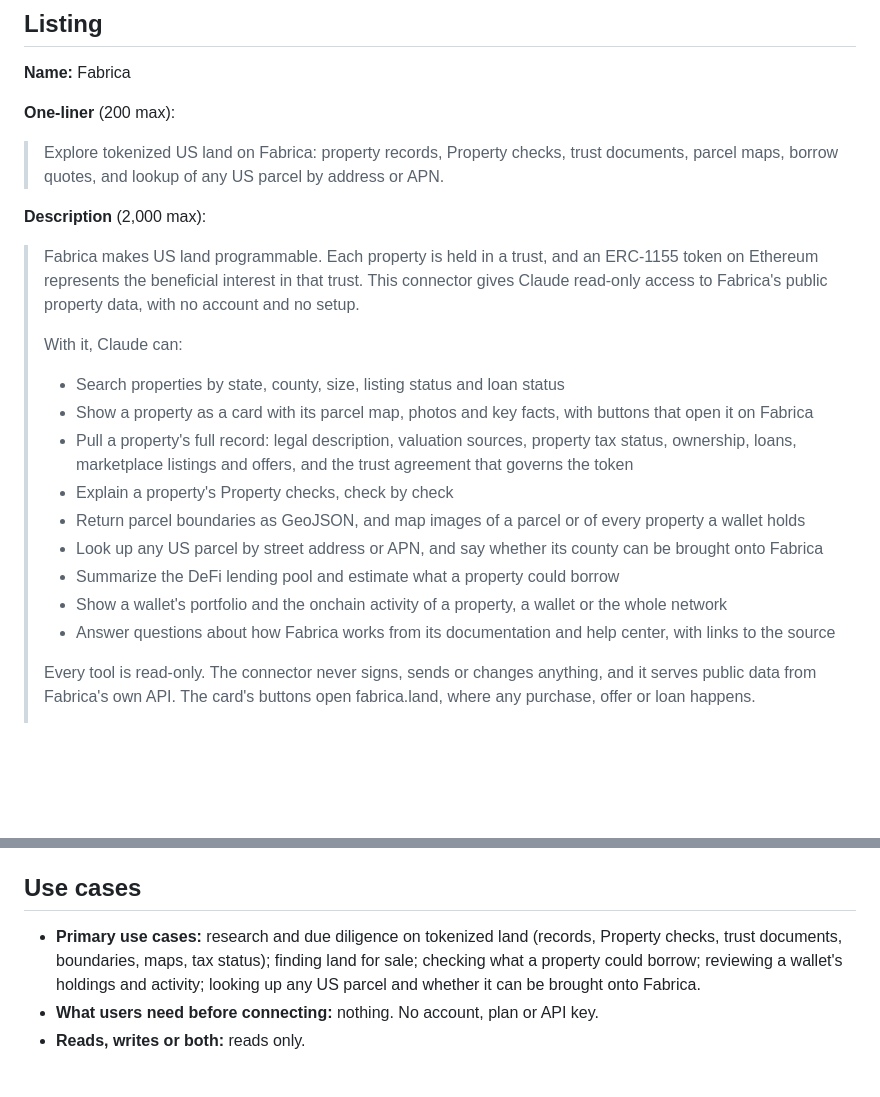
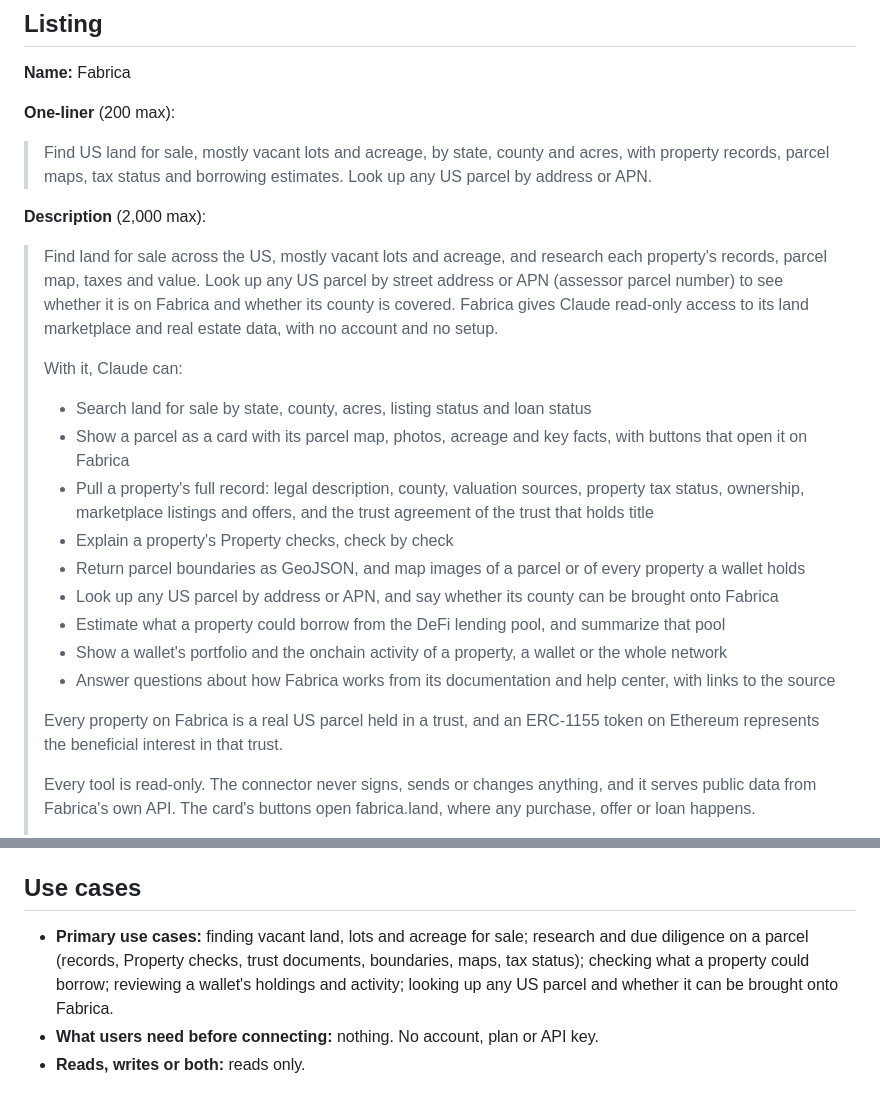
Before and after one commit to fabrica-land/fabrica-mcp, a Markdown page: docs/directory/listing.md, 2 parts joined by grey strips. Rendered like a GitHub page; blank space fills up the shorter version.

Commit message:
ENG-4988: lead the directory listing with land buyer search words (#48)
* ENG-4988: lead the directory listing with land buyer search words

Co-Authored-By: Claude Opus 5.5 (1M context) <noreply@anthropic.com>
Claude-Session: https://claude.ai/code/session_01LGh8GN7Q8reDr2RF5wA33S

* ENG-4988: listing text matches what the tools return (no land loan, no vacancy filter, parcel lookup scoped)

Co-Authored-By: Claude Opus 5.5 (1M context) <noreply@anthropic.com>
Claude-Session: https://claude.ai/code/session_01LGh8GN7Q8reDr2RF5wA33S

---------

Co-authored-by: Claude <noreply@anthropic.com>

```diff
--- a/docs/directory/listing.md
+++ b/docs/directory/listing.md
@@ -20,22 +20,24 @@ search_properties, get_property (renders the property card), get_lending_market,
 
 **One-liner** (200 max):
 
-> Explore tokenized US land on Fabrica: property records, Property checks, trust documents, parcel maps, borrow quotes, and lookup of any US parcel by address or APN.
+> Find US land for sale, mostly vacant lots and acreage, by state, county and acres, with property records, parcel maps, tax status and borrowing estimates. Look up any US parcel by address or APN.
 
 **Description** (2,000 max):
 
-> Fabrica makes US land programmable. Each property is held in a trust, and an ERC-1155 token on Ethereum represents the beneficial interest in that trust. This connector gives Claude read-only access to Fabrica's public property data, with no account and no setup.
+> Find land for sale across the US, mostly vacant lots and acreage, and research each property's records, parcel map, taxes and value. Look up any US parcel by street address or APN (assessor parcel number) to see whether it is on Fabrica and whether its county is covered. Fabrica gives Claude read-only access to its land marketplace and real estate data, with no account and no setup.
 >
 > With it, Claude can:
-> - Search properties by state, county, size, listing status and loan status
-> - Show a property as a card with its parcel map, photos and key facts, with buttons that open it on Fabrica
-> - Pull a property's full record: legal description, valuation sources, property tax status, ownership, loans, marketplace listings and offers, and the trust agreement that governs the token
+> - Search land for sale by state, county, acres, listing status and loan status
+> - Show a parcel as a card with its parcel map, photos, acreage and key facts, with buttons that open it on Fabrica
+> - Pull a property's full record: legal description, county, valuation sources, property tax status, ownership, marketplace listings and offers, and the trust agreement of the trust that holds title
 > - Explain a property's Property checks, check by check
 > - Return parcel boundaries as GeoJSON, and map images of a parcel or of every property a wallet holds
-> - Look up any US parcel by street address or APN, and say whether its county can be brought onto Fabrica
-> - Summarize the DeFi lending pool and estimate what a property could borrow
+> - Look up any US parcel by address or APN, and say whether its county can be brought onto Fabrica
+> - Estimate what a property could borrow from the DeFi lending pool, and summarize that pool
 > - Show a wallet's portfolio and the onchain activity of a property, a wallet or the whole network
 > - Answer questions about how Fabrica works from its documentation and help center, with links to the source
+>
+> Every property on Fabrica is a real US parcel held in a trust, and an ERC-1155 token on Ethereum represents the beneficial interest in that trust.
 >
 > Every tool is read-only. The connector never signs, sends or changes anything, and it serves public data from Fabrica's own API. The card's buttons open fabrica.land, where any purchase, offer or loan happens.
 >
@@ -59,7 +61,7 @@ search_properties, get_property (renders the property card), get_lending_market,
 
 ## Use cases
 
-- **Primary use cases:** research and due diligence on tokenized land (records, Property checks, trust documents, boundaries, maps, tax status); finding land for sale; checking what a property could borrow; reviewing a wallet's holdings and activity; looking up any US parcel and whether it can be brought onto Fabrica.
+- **Primary use cases:** finding vacant land, lots and acreage for sale; research and due diligence on a parcel (records, Property checks, trust documents, boundaries, maps, tax status); checking what a property could borrow; reviewing a wallet's holdings and activity; looking up any US parcel and whether it can be brought onto Fabrica.
 - **What users need before connecting:** nothing. No account, plan or API key.
 - **Reads, writes or both:** reads only.
 
```
